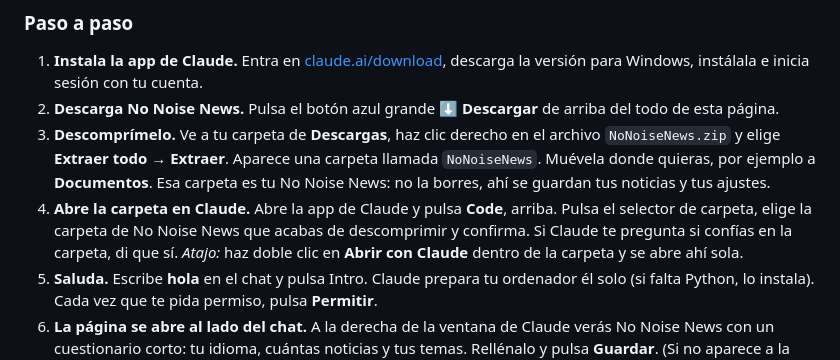
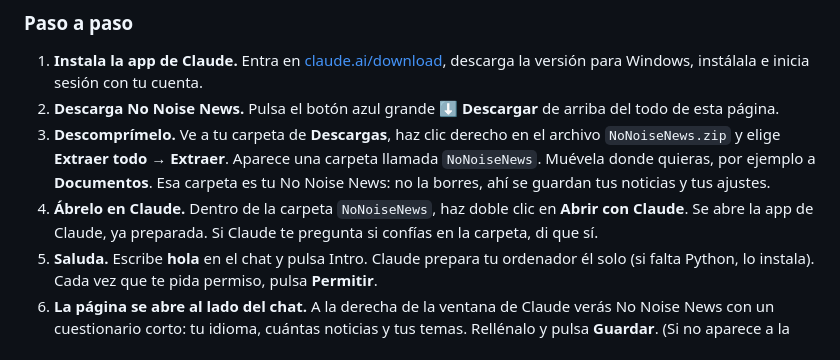
Before and after one commit to facunicedev/nonoisenews, a Markdown page: README.es.md, the part around the change. Rendered like a GitHub page.

```diff
--- a/README.es.md
+++ b/README.es.md
@@ -55,8 +55,7 @@ No hace falta saber nada de ordenadores. La primera vez son unos diez minutos, y
 1. **Instala la app de Claude.** Entra en [claude.ai/download](https://claude.ai/download), descarga la versión para Windows, instálala e inicia sesión con tu cuenta.
 2. **Descarga No Noise News.** Pulsa el botón azul grande **⬇ Descargar** de arriba del todo de esta página.
 3. **Descomprímelo.** Ve a tu carpeta de **Descargas**, haz clic derecho en el archivo `NoNoiseNews.zip` y elige **Extraer todo** → **Extraer**. Aparece una carpeta llamada `NoNoiseNews`. Muévela donde quieras, por ejemplo a **Documentos**. Esa carpeta es tu No Noise News: no la borres, ahí se guardan tus noticias y tus ajustes.
-4. **Abre la carpeta en Claude.** Abre la app de Claude y pulsa **Code**, arriba. Pulsa el selector de carpeta, elige la carpeta de No Noise News que acabas de descomprimir y confirma. Si Claude te pregunta si confías en la carpeta, di que sí.
-   *Atajo:* haz doble clic en **Abrir con Claude** dentro de la carpeta y se abre ahí sola.
+4. **Ábrelo en Claude.** Dentro de la carpeta `NoNoiseNews`, haz doble clic en **Abrir con Claude**. Se abre la app de Claude, ya preparada. Si Claude te pregunta si confías en la carpeta, di que sí.
 5. **Saluda.** Escribe **hola** en el chat y pulsa Intro. Claude prepara tu ordenador él solo (si falta Python, lo instala). Cada vez que te pida permiso, pulsa **Permitir**.
 6. **La página se abre al lado del chat.** A la derecha de la ventana de Claude verás No Noise News con un cuestionario corto: tu idioma, cuántas noticias y tus temas. Rellénalo y pulsa **Guardar**. (Si no aparece a la derecha, Claude te la abre en el navegador.)
 7. **Pulsa «Infórmame».** Claude busca la actualidad y te escribe tu periódico. Tarda unos minutos; cuando está listo, la página se actualiza sola.
```
Also changed, not shown: README.md (+1 -2 lines).
